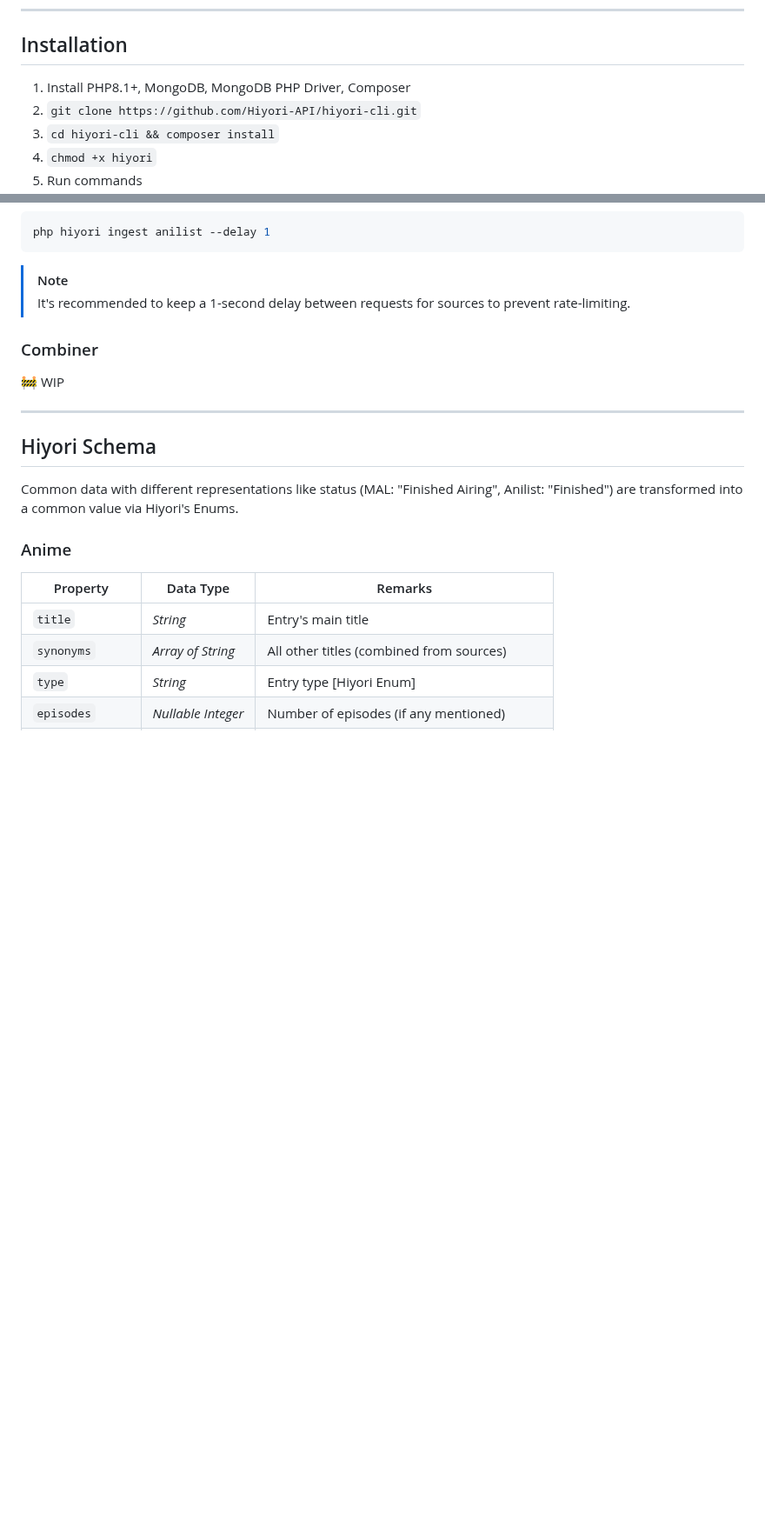
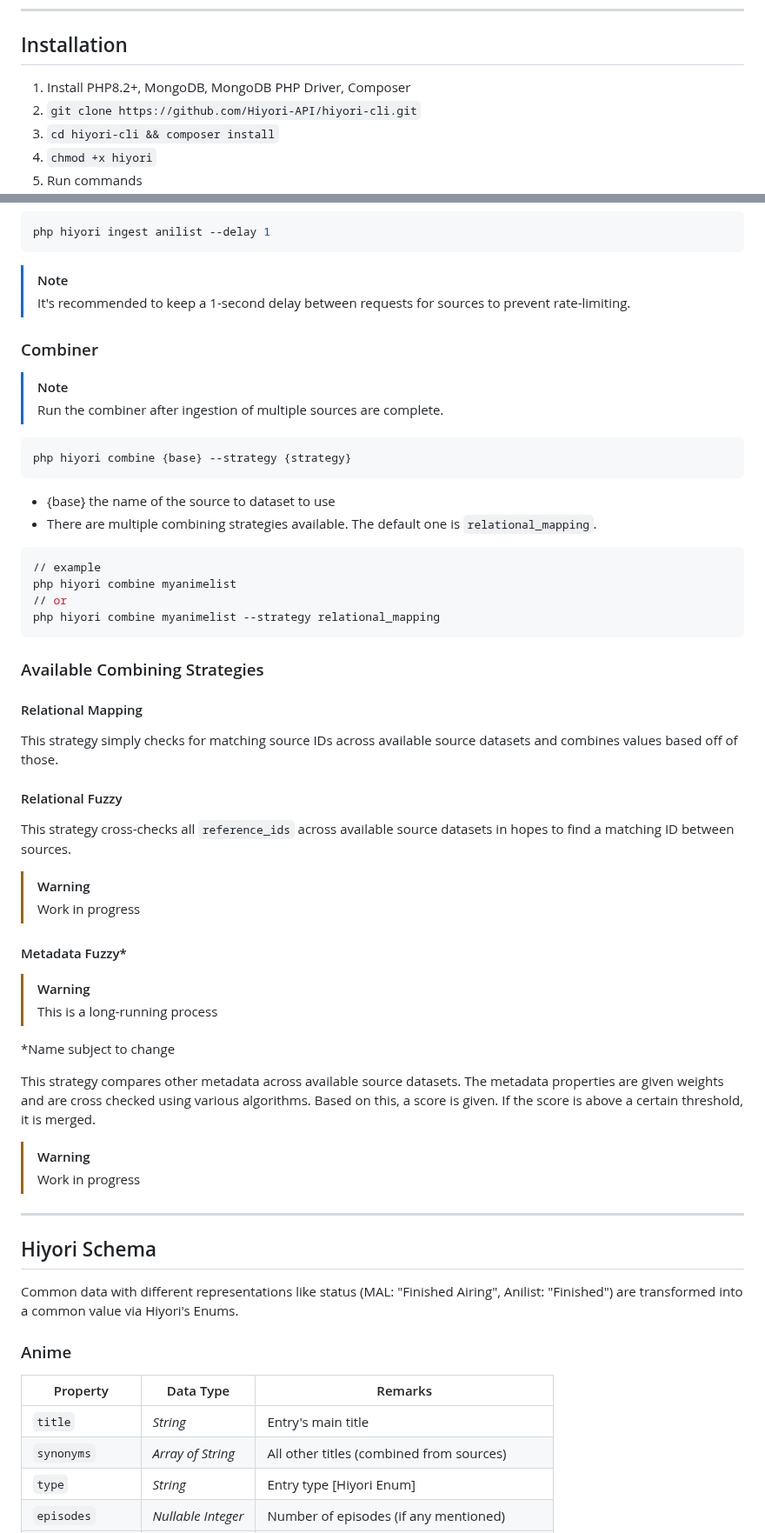
Before and after one commit to Hiyori-API/hiyori-cli, a Markdown page: readme.md, 2 parts joined by grey strips. Shown at 87% size. Rendered like a GitHub page; blank space fills up the shorter version.

````diff
--- a/readme.md
+++ b/readme.md
@@ -22,7 +22,7 @@ WIP. 🚧
 ---
 
 ## Installation
-1. Install PHP8.1+, MongoDB, MongoDB PHP Driver, Composer
+1. Install PHP8.2+, MongoDB, MongoDB PHP Driver, Composer
 3. `git clone https://github.com/Hiyori-API/hiyori-cli.git`
 4. `cd hiyori-cli && composer install`
 5. `chmod +x hiyori`
@@ -56,7 +54,49 @@ php hiyori ingest anilist --delay 1
 
 
 ### Combiner
-🚧 WIP
+
+> [!NOTE]
+> Run the combiner after ingestion of multiple sources are complete.
+
+```sh
+php hiyori combine {base} --strategy {strategy}
+```
+
+- {base} the name of the source to dataset to use
+- There are multiple combining strategies available. The default one is `relational_mapping`.
+
+```sh
+// example
+php hiyori combine myanimelist
+// or
+php hiyori combine myanimelist --strategy relational_mapping
+```
+
+### Available Combining Strategies
+
+#### Relational Mapping
+This strategy simply checks for matching source IDs across available source datasets and combines values based off of those.
+
+#### Relational Fuzzy
+This strategy cross-checks all `reference_ids` across available source datasets in hopes to find a matching ID between sources.
+
+> [!WARNING]
+> Work in progress
+
+
+#### Metadata Fuzzy*
+> [!WARNING]
+> This is a long-running process
+
+*Name subject to change
+
+This strategy compares other metadata across available source datasets.
+The metadata properties are given weights and are cross checked using various algorithms.
+Based on this, a score is given. If the score is above a certain threshold, it is merged.
+
+> [!WARNING]
+> Work in progress
+
 
 ---
 
````
Also changed, not shown: other parts of readme.md (+1 -3 lines).
